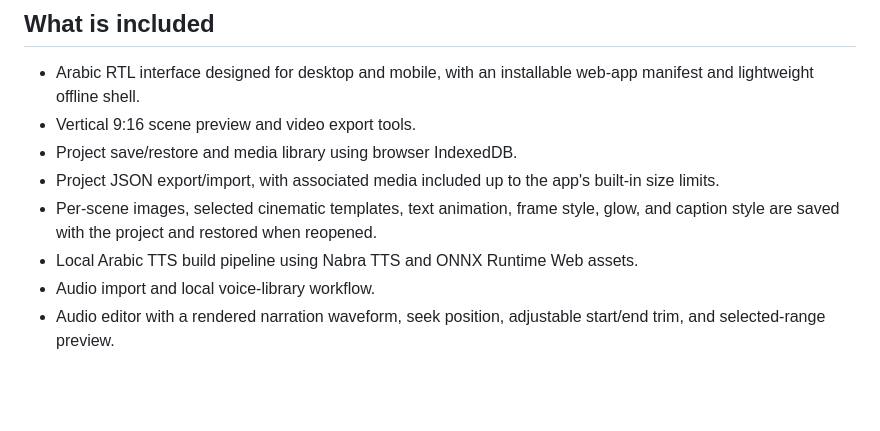
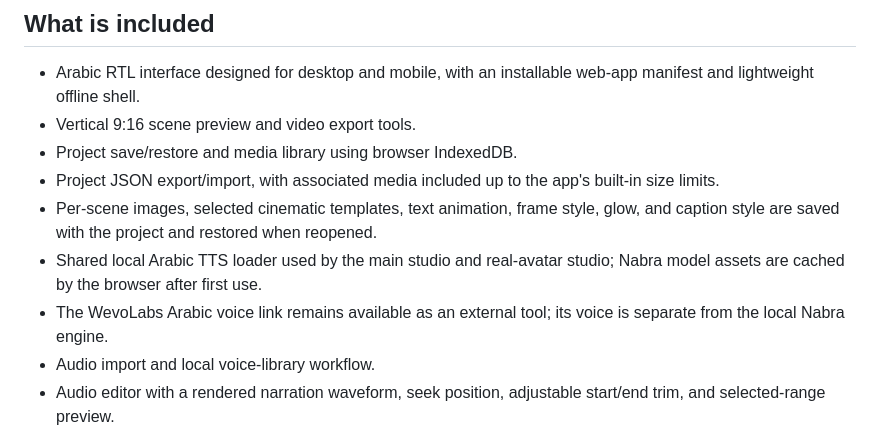
Before and after one commit to arkanws513-spec/Zereos-AI-Shorts, a Markdown page: README.md, the part around the change. GitHub-like rendering; blank space fills up the shorter version.

Commit message:
Document shared TTS architecture and external voice tool

```diff
--- a/README.md
+++ b/README.md
@@ -11,7 +11,8 @@ Live app: https://arkanws513-spec.github.io/Zereos-AI-Shorts/
 - Project save/restore and media library using browser IndexedDB.
 - Project JSON export/import, with associated media included up to the app's built-in size limits.
 - Per-scene images, selected cinematic templates, text animation, frame style, glow, and caption style are saved with the project and restored when reopened.
-- Local Arabic TTS build pipeline using Nabra TTS and ONNX Runtime Web assets.
+- Shared local Arabic TTS loader used by the main studio and real-avatar studio; Nabra model assets are cached by the browser after first use.
+- The WevoLabs Arabic voice link remains available as an external tool; its voice is separate from the local Nabra engine.
 - Audio import and local voice-library workflow.
 - Audio editor with a rendered narration waveform, seek position, adjustable start/end trim, and selected-range preview.
 - Optional local background-music file, looped under the video, with adjustable fade-in/fade-out; supported audio decoding depends on the browser.
```
